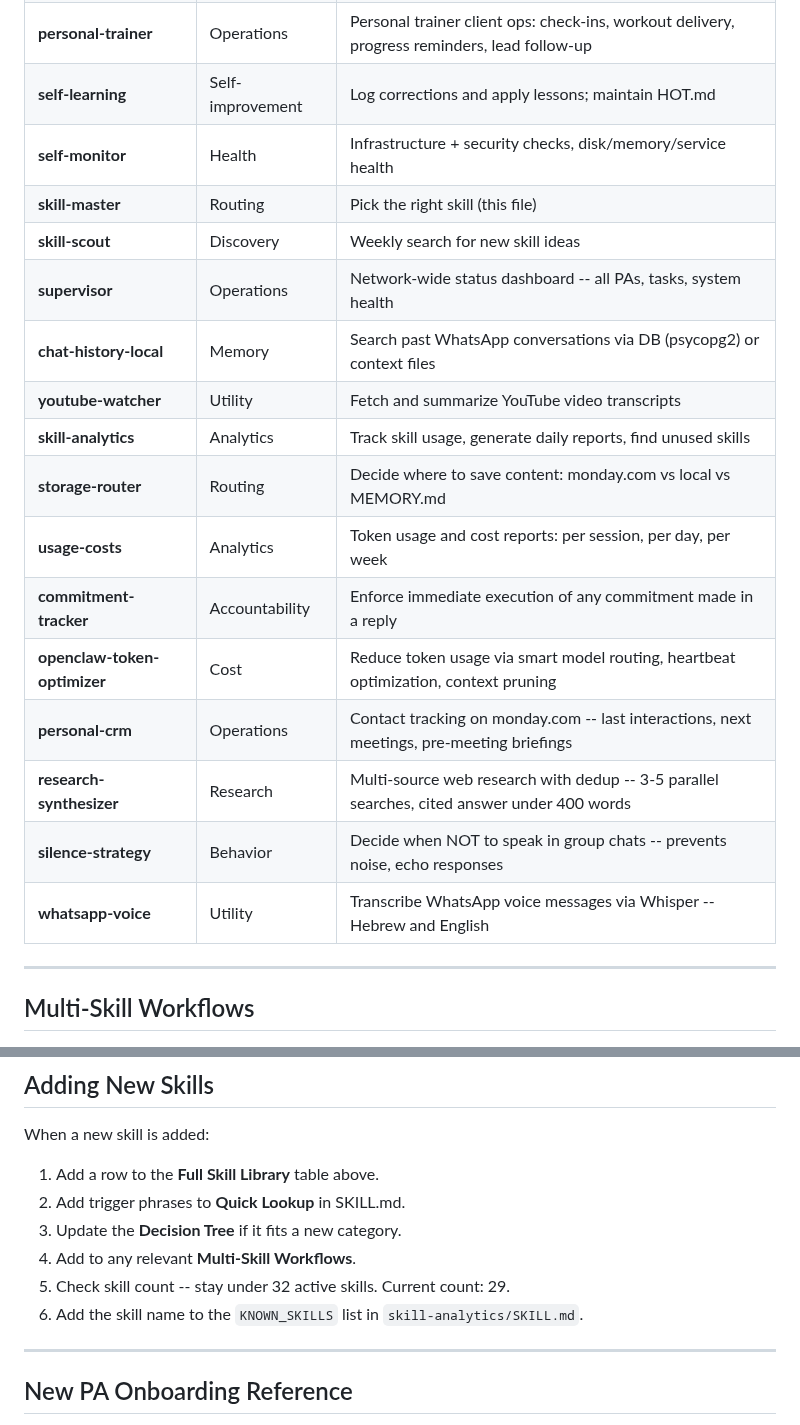
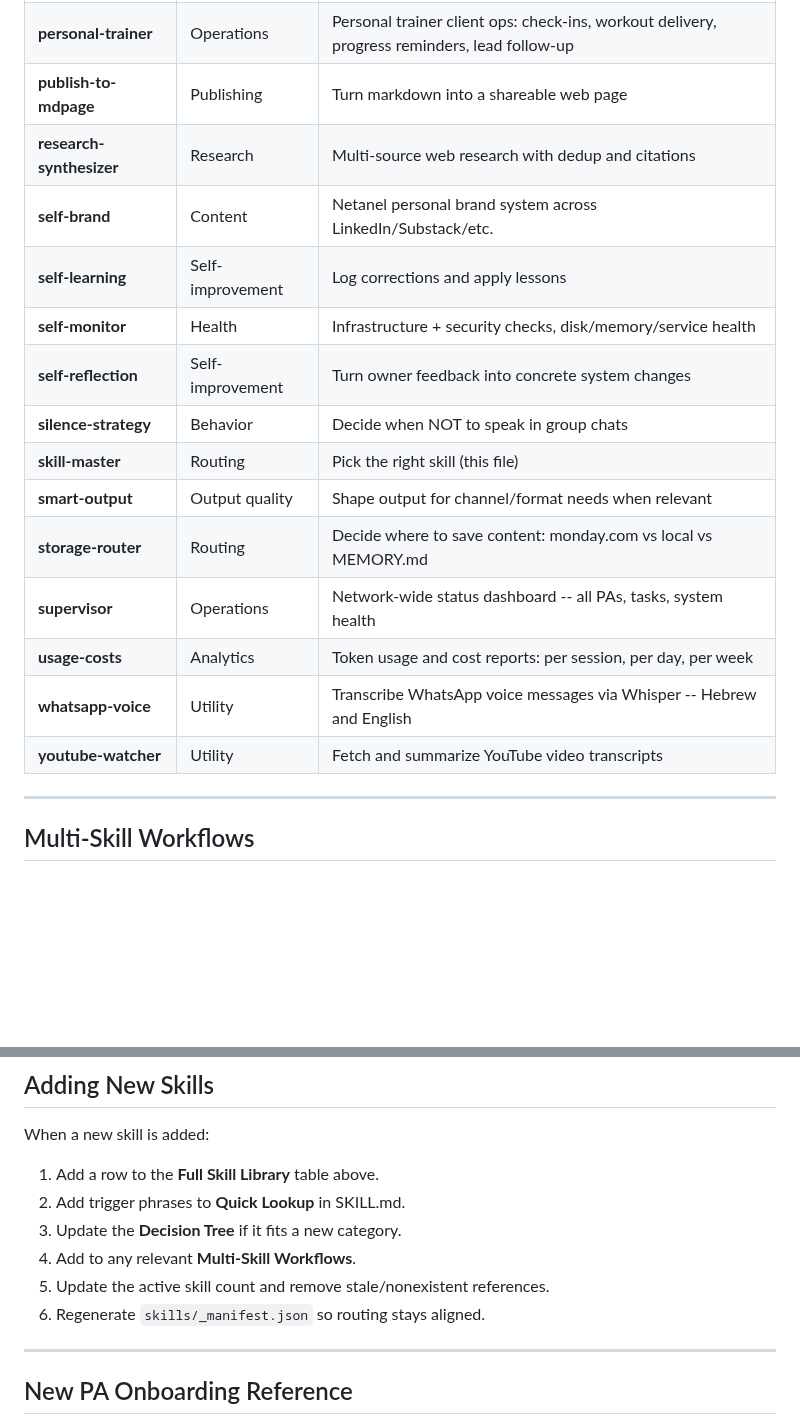
Before and after one commit to netanel-abergel/pa-skills, a Markdown page: skills/skill-master/REFERENCE.md, 2 parts joined by grey strips. Drawn GitHub-style; blank space fills up the shorter version.

```diff
--- a/skills/skill-master/REFERENCE.md
+++ b/skills/skill-master/REFERENCE.md
@@ -75,20 +91,18 @@ What kind of task is this?
 | **personal-trainer** | Operations | Personal trainer client ops: check-ins, workout delivery, progress reminders, lead follow-up |
-| **self-learning** | Self-improvement | Log corrections and apply lessons; maintain HOT.md |
+| **publish-to-mdpage** | Publishing | Turn markdown into a shareable web page |
+| **research-synthesizer** | Research | Multi-source web research with dedup and citations |
+| **self-brand** | Content | Netanel personal brand system across LinkedIn/Substack/etc. |
+| **self-learning** | Self-improvement | Log corrections and apply lessons |
 | **self-monitor** | Health | Infrastructure + security checks, disk/memory/service health |
+| **self-reflection** | Self-improvement | Turn owner feedback into concrete system changes |
+| **silence-strategy** | Behavior | Decide when NOT to speak in group chats |
 | **skill-master** | Routing | Pick the right skill (this file) |
-| **skill-scout** | Discovery | Weekly search for new skill ideas |
+| **smart-output** | Output quality | Shape output for channel/format needs when relevant |
+| **storage-router** | Routing | Decide where to save content: monday.com vs local vs MEMORY.md |
 | **supervisor** | Operations | Network-wide status dashboard -- all PAs, tasks, system health |
-| **chat-history-local** | Memory | Search past WhatsApp conversations via DB (psycopg2) or context files |
+| **usage-costs** | Analytics | Token usage and cost reports: per session, per day, per week |
+| **whatsapp-voice** | Utility | Transcribe WhatsApp voice messages via Whisper -- Hebrew and English |
 | **youtube-watcher** | Utility | Fetch and summarize YouTube video transcripts |
-| **skill-analytics** | Analytics | Track skill usage, generate daily reports, find unused skills |
-| **storage-router** | Routing | Decide where to save content: monday.com vs local vs MEMORY.md |
-| **usage-costs** | Analytics | Token usage and cost reports: per session, per day, per week |
-| **commitment-tracker** | Accountability | Enforce immediate execution of any commitment made in a reply |
-| **openclaw-token-optimizer** | Cost | Reduce token usage via smart model routing, heartbeat optimization, context pruning |
-| **personal-crm** | Operations | Contact tracking on monday.com -- last interactions, next meetings, pre-meeting briefings |
-| **research-synthesizer** | Research | Multi-source web research with dedup -- 3-5 parallel searches, cited answer under 400 words |
-| **silence-strategy** | Behavior | Decide when NOT to speak in group chats -- prevents noise, echo responses |
-| **whatsapp-voice** | Utility | Transcribe WhatsApp voice messages via Whisper -- Hebrew and English |
 
 ---
 
@@ -152,8 +166,8 @@ When a new skill is added:
 2. Add trigger phrases to **Quick Lookup** in SKILL.md.
 3. Update the **Decision Tree** if it fits a new category.
 4. Add to any relevant **Multi-Skill Workflows**.
-5. Check skill count -- stay under 32 active skills. Current count: 29.
-6. Add the skill name to the `KNOWN_SKILLS` list in `skill-analytics/SKILL.md`.
+5. Update the active skill count and remove stale/nonexistent references.
+6. Regenerate `skills/_manifest.json` so routing stays aligned.
 
 ---
 
```
Also changed, not shown: other parts of skills/skill-master/REFERENCE.md (+19 -3 lines), skills/skill-master/SKILL.md (+11 -3 lines).
